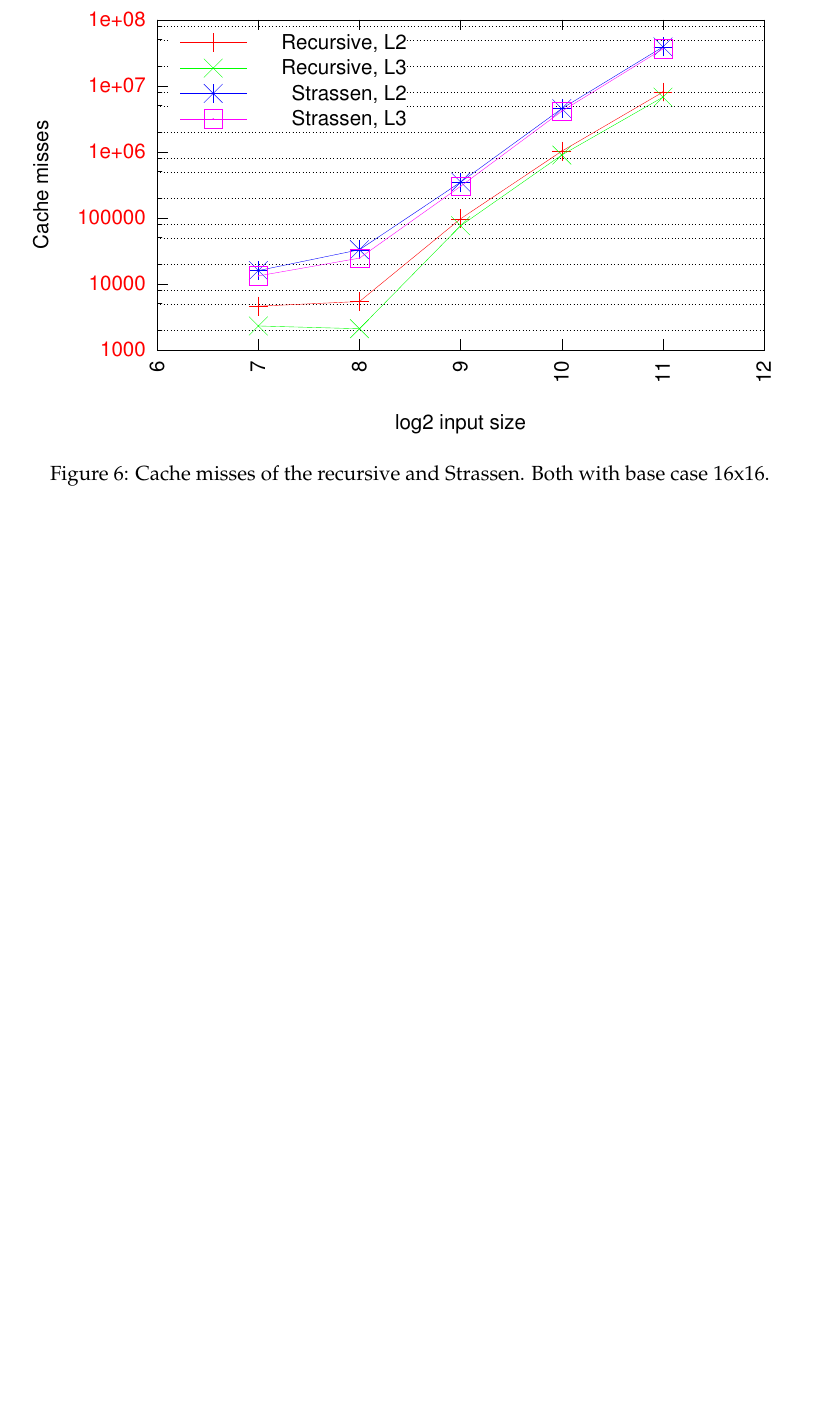
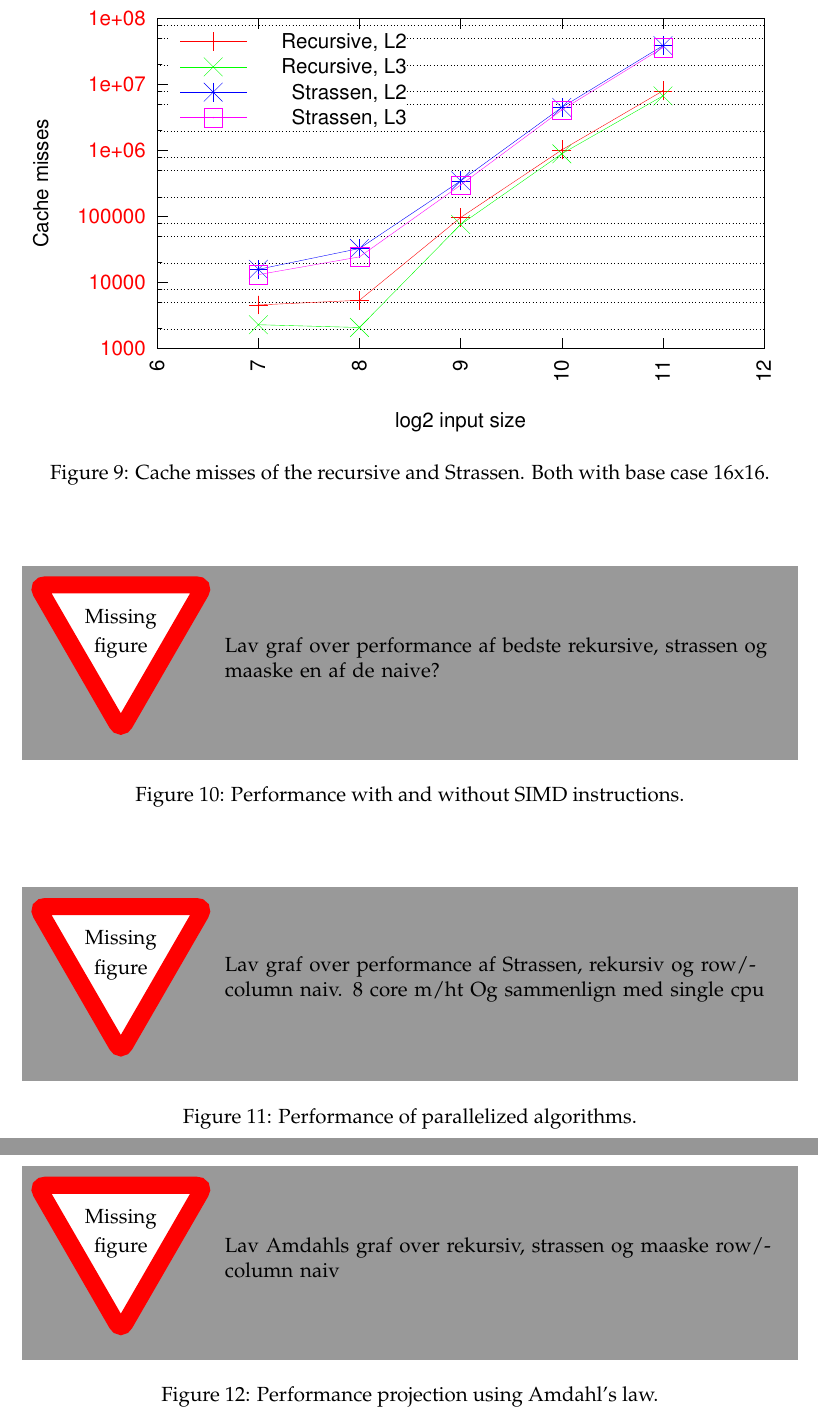
Before and after one commit to kasper0406/AlgEng, a LaTeX document (rapport2/rapport.tex, which reads rapport2/benchmarks.tex): part of page 11 of 11 before the commit and two parts of pages 12 and 13 of 13 after it, the two joined at a grey line, cut so that both start at the same text, the shorter picture padded with empty space. Compiled offline with pdfLaTeX.

Commit message:
Plots i benchmarks

```diff
--- a/rapport2/benchmarks.tex
+++ b/rapport2/benchmarks.tex
@@ -177,10 +192,25 @@ Figure \ref{fig:recursive_vs_strassen_performance} shows that Strassen performs
 
 \subsection{SIMD instructions}
 
-\todo{Lav graf over performance af bedste rekursive, strassen og maaske en af de naive?}
+\begin{figure}[h!]
+  \centering
+  \missingfigure{Lav graf over performance af bedste rekursive, strassen og maaske en af de naive?}
+  \label{fig:simd}
+  \caption{Performance with and without SIMD instructions.}
+\end{figure}
 
 \subsection{Parallelization}
 
-\todo{Lav graf over performance af Strassen, rekursiv og row/column naiv}
+\begin{figure}[h!]
+  \centering
+  \missingfigure{Lav graf over performance af Strassen, rekursiv og row/column naiv. 8 core m/ht Og sammenlign med single cpu}
+  \label{fig:parallel_performance}
+  \caption{Performance of parallelized algorithms.}
+\end{figure}
 
-\todo{Lav Amdahls graf over rekursiv, strassen og maaske row/column naiv}
+\begin{figure}[h!]
+  \centering
+  \missingfigure{Lav Amdahls graf over rekursiv, strassen og maaske row/column naiv}
+  \label{fig:amdahl}
+  \caption{Performance projection using Amdahl's law.}
+\end{figure}
```
Also changed, not shown: rapport2/benchmarks.tex (21 more changed lines).
